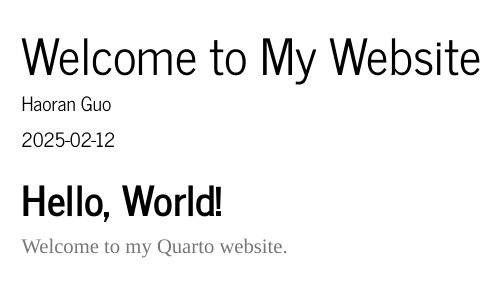
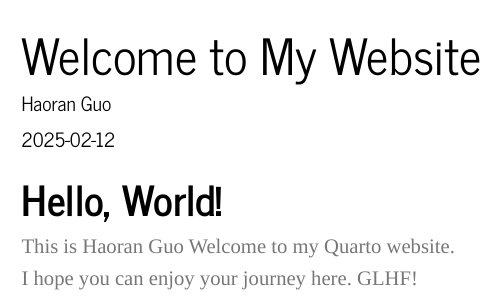
Before and after one commit to HaoranGuoQWQ/AD688-Lab-02, a Quarto document (index.qmd): the page in a window 1100 px wide, from its top. Rendered offline with R 4.5, knitr and Pandoc in place of Quarto, with nearby package versions; menus at the side of the page are left out.

Commit message:
Small changege

```diff
--- a/index.qmd
+++ b/index.qmd
@@ -8,4 +8,7 @@ format:
     toc: true
 ---
 # Hello, World!
+This is Haoran Guo
 Welcome to my Quarto website.
+I hope you can enjoy your journey here.
+GLHF!
```
